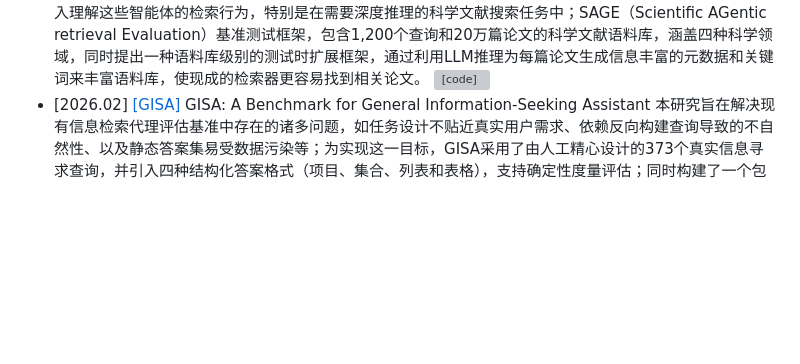
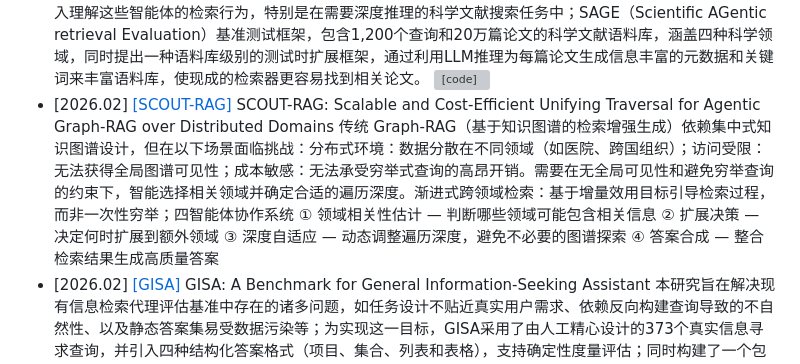
Before and after one commit to GNEHUY/Awesome-AgenticRAG, a Markdown page: README.md, the part around the change. GitHub-like rendering; blank space fills up the shorter version; grey boxes are pictures that could not be loaded.

```diff
--- a/README.md
+++ b/README.md
@@ -81,4 +81,5 @@
 - [2026.02] [[BranPO]](https://arxiv.org/abs/2602.03719v1) Training Multi-Turn Search Agent via Contrastive Dynamic Branch Sampling 现有的智能体强化学习在长周期多轮任务中面临稀疏轨迹级奖励带来的学习困难，而基于树的方法虽然试图缓解此问题但存在高方差和计算效率低下的缺陷，作者通过经验分析发现性能差异主要由轨迹尾部附近的决策造成；提出分支相对策略优化（BranPO），通过截断轨迹尾部并重新采样替代延续来构建共享前缀上的对比后缀，结合难度感知分支采样和冗余步骤掩码技术，实现了无需价值模型的高效稳定训练。 [![[code]](https://img.shields.io/github/stars/YubaoZhao/BranPO)](https://github.com/YubaoZhao/BranPO)
 - [2026.02] [[DeepRead]](https://arxiv.org/abs/2602.05014v1) DeepRead: Document Structure-Aware Reasoning to Enhance Agentic Search 现有的智能体搜索系统（如Search-o1-style）在处理文档问答任务时，未能充分利用文档的结构信息，导致在理解和推理复杂文档内容时效率低下；DeepRead框架，通过引入文档结构感知的推理机制来增强智能体搜索能力，使系统能够理解和利用文档的层次结构、章节关系等结构信息，从而显著提升文档问答任务的性能。
 - [2026.02] [[SAGE]](https://arxiv.org/abs/2602.05975) SAGE: Benchmarking and Improving Retrieval for Deep Research Agents 现有深度研究智能体（deep research agents）在复杂信息寻求任务中依赖检索系统，但缺乏系统性的研究来深入理解这些智能体的检索行为，特别是在需要深度推理的科学文献搜索任务中；SAGE（Scientific AGentic retrieval Evaluation）基准测试框架，包含1,200个查询和20万篇论文的科学文献语料库，涵盖四种科学领域，同时提出一种语料库级别的测试时扩展框架，通过利用LLM推理为每篇论文生成信息丰富的元数据和关键词来丰富语料库，使现成的检索器更容易找到相关论文。 [![[code]](https://img.shields.io/github/stars/HughieHu/Sage)](https://github.com/HughieHu/Sage)
+- [2026.02] [[SCOUT-RAG]](https://arxiv.org/abs/2602.08400v1) SCOUT-RAG: Scalable and Cost-Efficient Unifying Traversal for Agentic Graph-RAG over Distributed Domains 传统 Graph-RAG（基于知识图谱的检索增强生成）依赖集中式知识图谱设计，但在以下场景面临挑战：分布式环境：数据分散在不同领域（如医院、跨国组织）；访问受限：无法获得全局图谱可见性；成本敏感：无法承受穷举式查询的高昂开销。需要在无全局可见性和避免穷举查询的约束下，智能选择相关领域并确定合适的遍历深度。渐进式跨领域检索：基于增量效用目标引导检索过程，而非一次性穷举；四智能体协作系统	① 领域相关性估计 — 判断哪些领域可能包含相关信息 ② 扩展决策 — 决定何时扩展到额外领域 ③ 深度自适应 — 动态调整遍历深度，避免不必要的图谱探索 ④ 答案合成 — 整合检索结果生成高质量答案
 - [2026.02] [[GISA]](https://arxiv.org/abs/2602.08543v1) GISA: A Benchmark for General Information-Seeking Assistant 本研究旨在解决现有信息检索代理评估基准中存在的诸多问题，如任务设计不贴近真实用户需求、依赖反向构建查询导致的不自然性、以及静态答案集易受数据污染等；为实现这一目标，GISA采用了由人工精心设计的373个真实信息寻求查询，并引入四种结构化答案格式（项目、集合、列表和表格），支持确定性度量评估；同时构建了一个包含完整人类搜索轨迹的数据集，可用于过程级监督与模仿学习，并设立定期更新的动态子集以抵抗模型记忆 [![[code]](https://img.shields.io/github/stars/RUC-NLPIR/GISA)](https://github.com/RUC-NLPIR/GISA)
```
